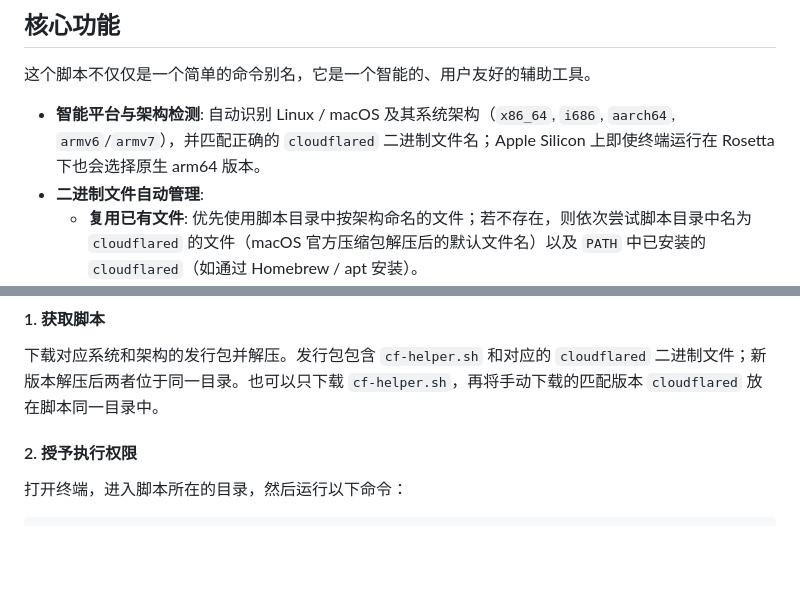
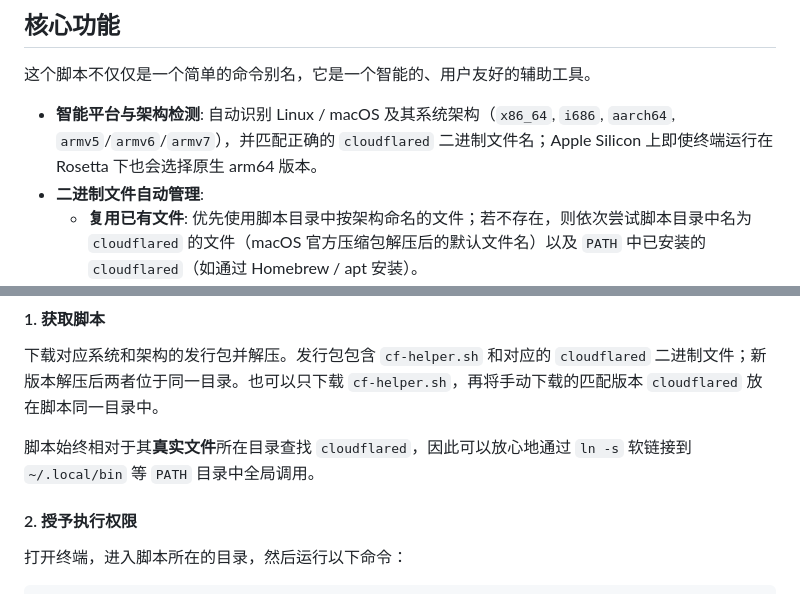
Before and after one commit to lingyicute/Cloudflared-Helper, a Markdown page: README.md, 2 parts joined by grey strips. Drawn GitHub-style; blank space fills up the shorter version.

Commit message:
docs: 补齐中文 README 的符号链接说明并同步 armv5 架构支持

```diff
--- a/README.md
+++ b/README.md
@@ -10,7 +10,7 @@
 
 这个脚本不仅仅是一个简单的命令别名，它是一个智能的、用户友好的辅助工具。
 
-* **智能平台与架构检测**: 自动识别 Linux / macOS 及其系统架构（`x86_64`, `i686`, `aarch64`, `armv6`/`armv7`），并匹配正确的 `cloudflared` 二进制文件名；Apple Silicon 上即使终端运行在 Rosetta 下也会选择原生 arm64 版本。
+* **智能平台与架构检测**: 自动识别 Linux / macOS 及其系统架构（`x86_64`, `i686`, `aarch64`, `armv5`/`armv6`/`armv7`），并匹配正确的 `cloudflared` 二进制文件名；Apple Silicon 上即使终端运行在 Rosetta 下也会选择原生 arm64 版本。
 * **二进制文件自动管理**:
     * **复用已有文件**: 优先使用脚本目录中按架构命名的文件；若不存在，则依次尝试脚本目录中名为 `cloudflared` 的文件（macOS 官方压缩包解压后的默认文件名）以及 `PATH` 中已安装的 `cloudflared`（如通过 Homebrew / apt 安装）。
     * **自动下载**: 以上都找不到时，它会提示并询问是否从 GitHub 官方仓库下载最新版本。
@@ -51,6 +51,8 @@
 #### 1. 获取脚本
 
 下载对应系统和架构的发行包并解压。发行包包含 `cf-helper.sh` 和对应的 `cloudflared` 二进制文件；新版本解压后两者位于同一目录。也可以只下载 `cf-helper.sh`，再将手动下载的匹配版本 `cloudflared` 放在脚本同一目录中。
+
+脚本始终相对于其**真实文件**所在目录查找 `cloudflared`，因此可以放心地通过 `ln -s` 软链接到 `~/.local/bin` 等 `PATH` 目录中全局调用。
 
 #### 2. 授予执行权限
 
```
Also changed, not shown: README_EN.md (+1 -1 lines).
